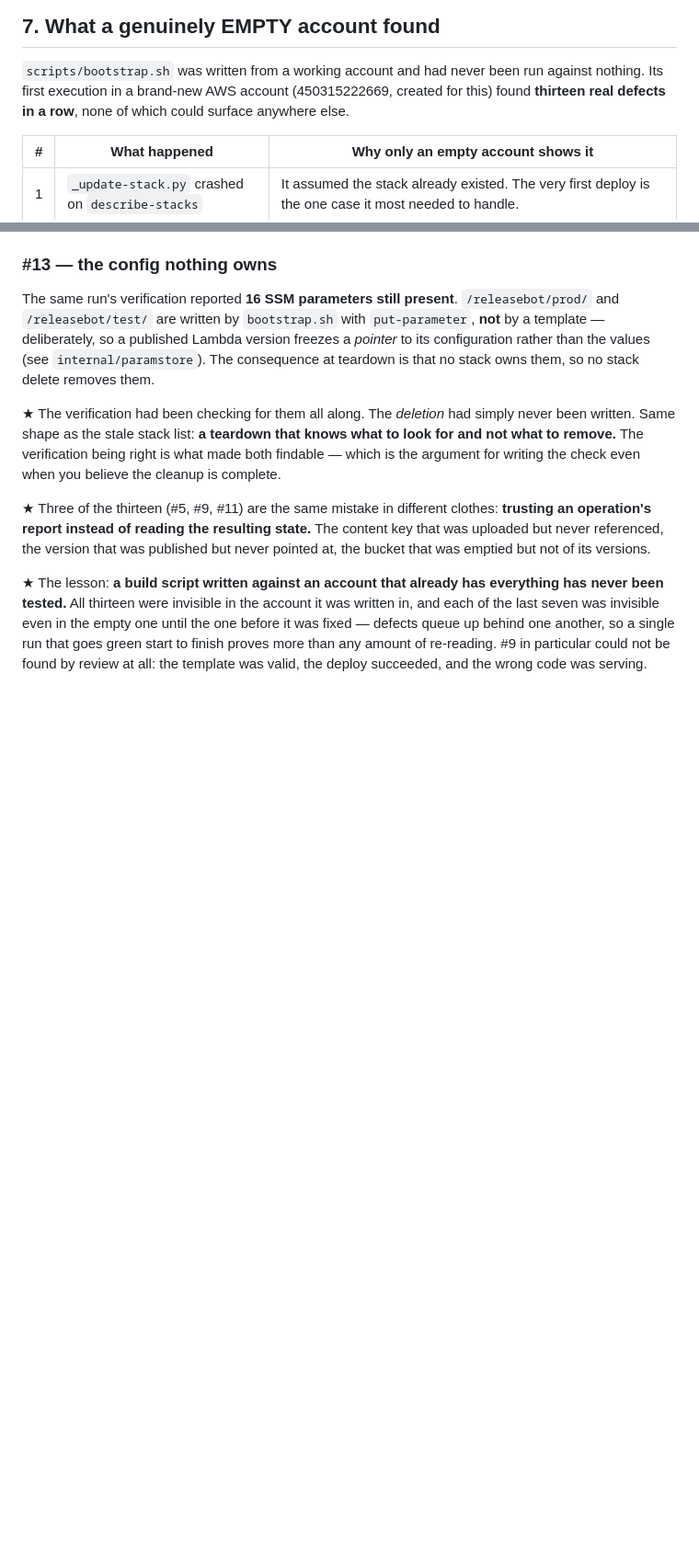
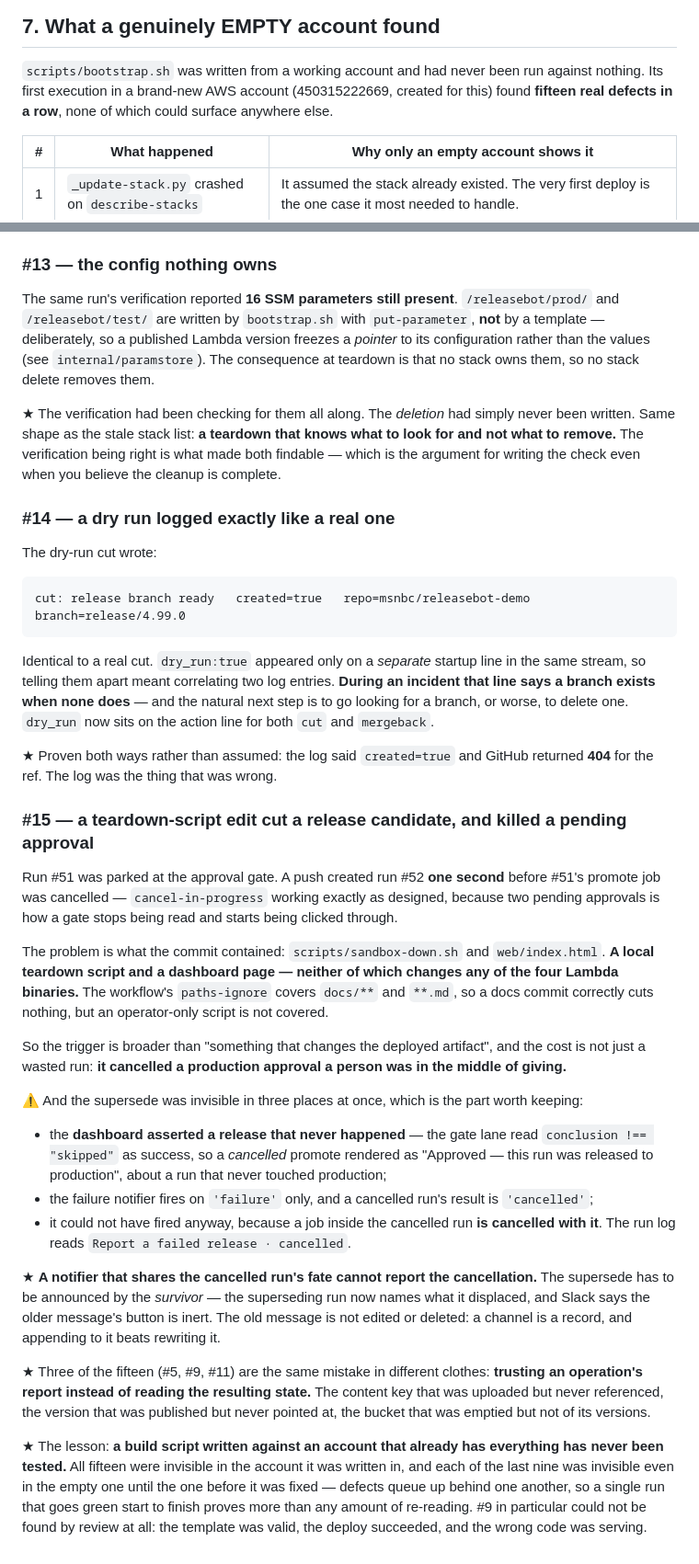
Before and after one commit to vamsiatluri/releasebot-demo, a Markdown page: docs/WHAT-BROKE.md, 2 parts joined by grey strips. Shown at 92% size. Rendered like a GitHub page; blank space fills up the shorter version.

Commit message:
docs: defects 14 and 15, and the three places a supersede was invisible
#14 a dry run logged "cut: release branch ready created=true" identically to a
real cut, with dry_run only on a separate startup line. Proven both ways: the
log said created=true and GitHub returned 404 for the ref. The log was wrong.

#15 a commit touching only a local teardown script and the dashboard page cut a
release candidate and cancelled a production approval a person was in the
middle of giving -- paths-ignore covers docs but not operator-only scripts, so
the trigger is broader than "something that changes the deployed artifact".

And the part worth keeping: the supersede was invisible in three places. The
dashboard asserted a release that never happened (a CANCELLED promote rendered
as "Approved -- released to production"); the failure notifier fires on
'failure' and a cancelled run's result is 'cancelled'; and it could not have
fired anyway, because a job inside the cancelled run is cancelled with it. A
notifier that shares the cancelled run's fate cannot report the cancellation --
the supersede has to be announced by the survivor.

Co-Authored-By: Claude Opus 5 <noreply@anthropic.com>

````diff
--- a/docs/WHAT-BROKE.md
+++ b/docs/WHAT-BROKE.md
@@ -110,7 +110,7 @@ rather than to the code.
 
 `scripts/bootstrap.sh` was written from a working account and had never been run against
 nothing. Its first execution in a brand-new AWS account (450315222669, created for this)
-found **thirteen real defects in a row**, none of which could surface anywhere else.
+found **fifteen real defects in a row**, none of which could surface anywhere else.
 
 | # | What happened | Why only an empty account shows it |
 |---|---|---|
@@ -361,14 +361,59 @@ written. Same shape as the stale stack list: **a teardown that knows what to loo
 what to remove.** The verification being right is what made both findable — which is the
 argument for writing the check even when you believe the cleanup is complete.
 
-★ Three of the thirteen (#5, #9, #11) are the same mistake in different clothes:
+### #14 — a dry run logged exactly like a real one
+
+The dry-run cut wrote:
+
+```
+cut: release branch ready   created=true   repo=msnbc/releasebot-demo   branch=release/4.99.0
+```
+
+Identical to a real cut. `dry_run:true` appeared only on a *separate* startup line in the same
+stream, so telling them apart meant correlating two log entries. **During an incident that line
+says a branch exists when none does** — and the natural next step is to go looking for a branch,
+or worse, to delete one. `dry_run` now sits on the action line for both `cut` and `mergeback`.
+
+★ Proven both ways rather than assumed: the log said `created=true` and GitHub returned **404**
+for the ref. The log was the thing that was wrong.
+
+### #15 — a teardown-script edit cut a release candidate, and killed a pending approval
+
+Run #51 was parked at the approval gate. A push created run #52 **one second** before #51's
+promote job was cancelled — `cancel-in-progress` working exactly as designed, because two
+pending approvals is how a gate stops being read and starts being clicked through.
+
+The problem is what the commit contained: `scripts/sandbox-down.sh` and `web/index.html`. **A
+local teardown script and a dashboard page — neither of which changes any of the four Lambda
+binaries.** The workflow's `paths-ignore` covers `docs/**` and `**.md`, so a docs commit
+correctly cuts nothing, but an operator-only script is not covered.
+
+So the trigger is broader than "something that changes the deployed artifact", and the cost is
+not just a wasted run: **it cancelled a production approval a person was in the middle of
+giving.**
+
+⚠️ And the supersede was invisible in three places at once, which is the part worth keeping:
+
+- the **dashboard asserted a release that never happened** — the gate lane read
+  `conclusion !== "skipped"` as success, so a *cancelled* promote rendered as "Approved — this
+  run was released to production", about a run that never touched production;
+- the failure notifier fires on `'failure'` only, and a cancelled run's result is `'cancelled'`;
+- it could not have fired anyway, because a job inside the cancelled run **is cancelled with
+  it**. The run log reads `Report a failed release · cancelled`.
+
+★ **A notifier that shares the cancelled run's fate cannot report the cancellation.** The
+supersede has to be announced by the *survivor* — the superseding run now names what it
+displaced, and Slack says the older message's button is inert. The old message is not edited or
+deleted: a channel is a record, and appending to it beats rewriting it.
+
+★ Three of the fifteen (#5, #9, #11) are the same mistake in different clothes:
 **trusting an operation's report instead of reading the resulting state.** The content key
 that was uploaded but never referenced, the version that was published but never pointed
 at, the bucket that was emptied but not of its versions.
 
 ★ The lesson: **a build script written against an account that already has everything has
-never been tested.** All thirteen were invisible in the account it was written in, and each of
-the last seven was invisible even in the empty one until the one before it was fixed —
+never been tested.** All fifteen were invisible in the account it was written in, and each of
+the last nine was invisible even in the empty one until the one before it was fixed —
 defects queue up behind one another, so a single run that goes green start to finish proves
 more than any amount of re-reading. #9 in particular could not be found by review at all:
 the template was valid, the deploy succeeded, and the wrong code was serving.
````
